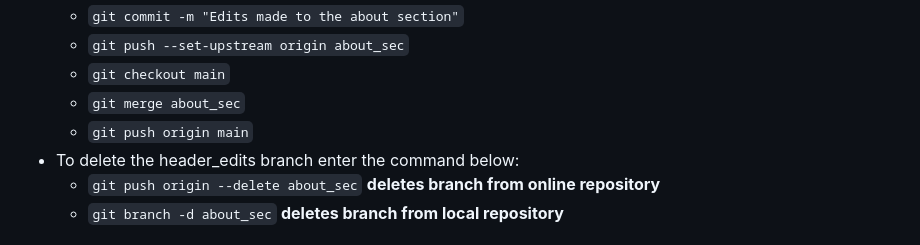
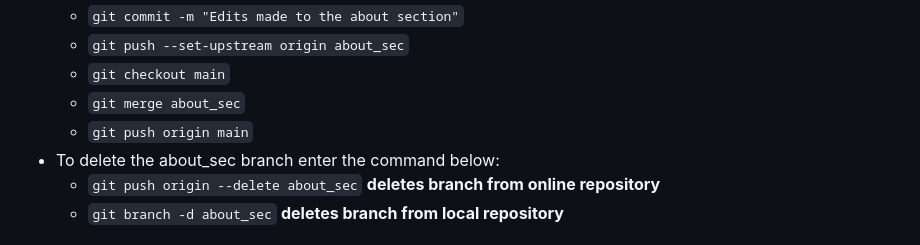
Before and after one commit to jacob-seibert/About-Page, a Markdown page: ReadMe.md, the part around the change. GitHub-like rendering.

Commit message:
fixed step seven

```diff
--- a/ReadMe.md
+++ b/ReadMe.md
@@ -100,7 +100,7 @@
     - `git checkout main`<br>
     - `git merge about_sec`<br>
     - `git push origin main`<br>
-- To delete the header_edits branch enter the command below:
+- To delete the about_sec branch enter the command below:
     - `git push origin --delete about_sec` **deletes branch from online repository**
     - `git branch -d about_sec` **deletes branch from local repository**
 
```
